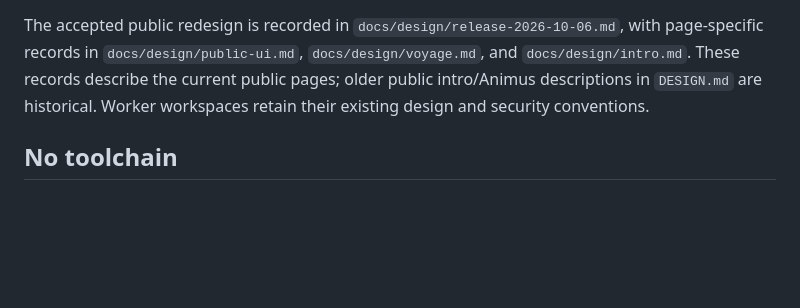
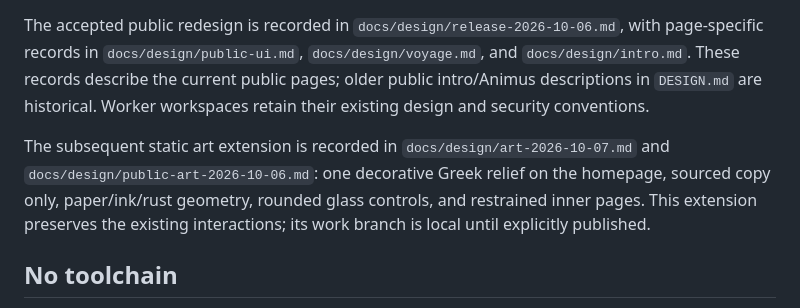
Before and after one commit to zhege712-crypto/Poem_Ulysses, a Markdown page: AGENTS.md, the part around the change. GitHub-like rendering; blank space fills up the shorter version.

Commit message:
Record integrated static art verification

```diff
--- a/AGENTS.md
+++ b/AGENTS.md
@@ -7,6 +7,8 @@
 Design context lives in `PRODUCT.md` (product truth) and `DESIGN.md` (design system + tokens, with machine-readable YAML frontmatter). Re-run the detector after UI changes: `node C:\Users\10141\.agents\skills\impeccable\scripts\detect.mjs --json <targets>`.
 
 The accepted public redesign is recorded in `docs/design/release-2026-10-06.md`, with page-specific records in `docs/design/public-ui.md`, `docs/design/voyage.md`, and `docs/design/intro.md`. These records describe the current public pages; older public intro/Animus descriptions in `DESIGN.md` are historical. Worker workspaces retain their existing design and security conventions.
+
+The subsequent static art extension is recorded in `docs/design/art-2026-10-07.md` and `docs/design/public-art-2026-10-06.md`: one decorative Greek relief on the homepage, sourced copy only, paper/ink/rust geometry, rounded glass controls, and restrained inner pages. This extension preserves the existing interactions; its work branch is local until explicitly published.
 
 ## No toolchain
 
```
Also changed, not shown: docs/design/art-2026-10-07.md (added, +72 -0 lines), docs/design/voyage.md (+4 -0 lines).
